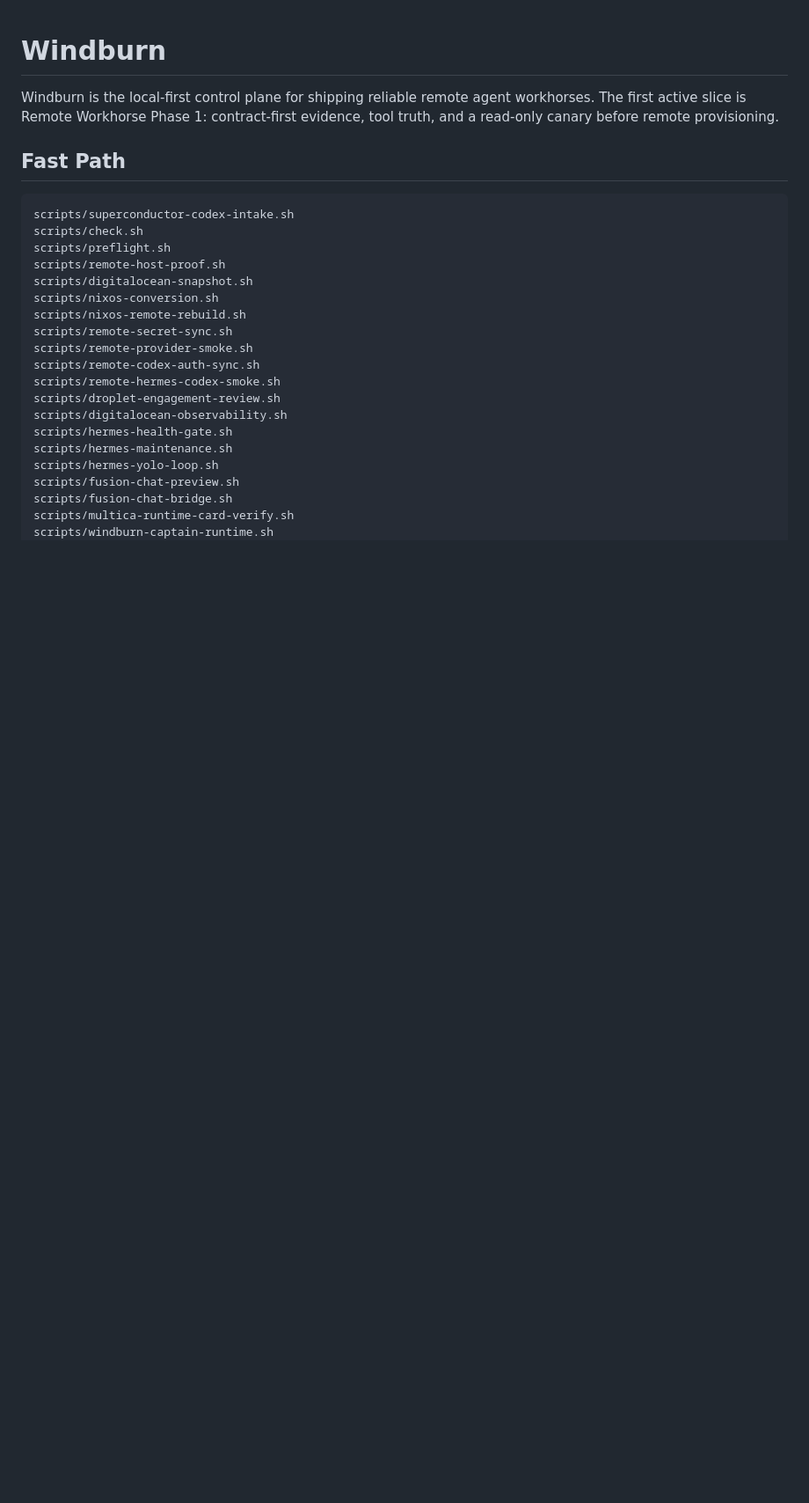
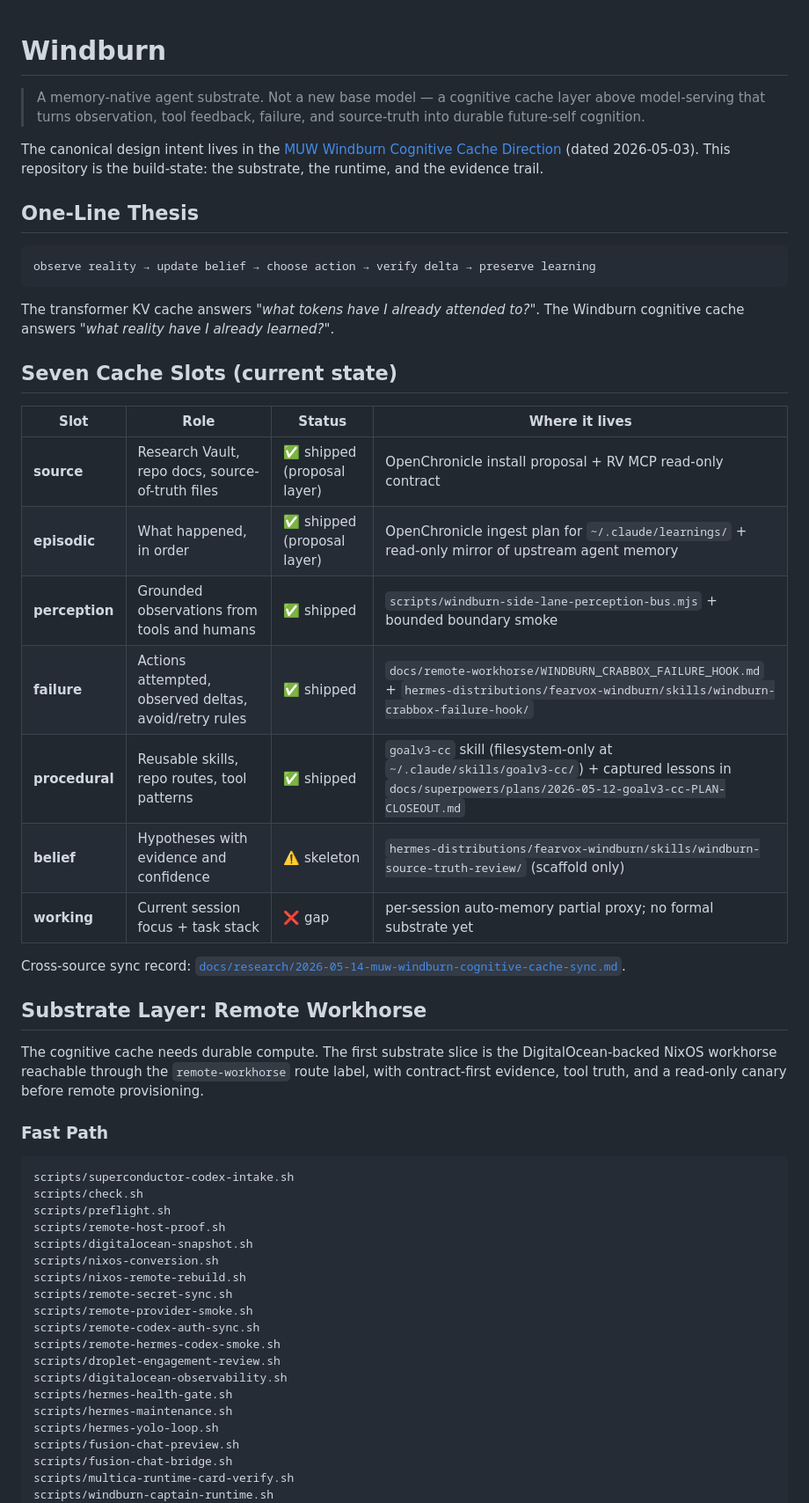
Before and after one commit to Fearvox/project-windburn, a Markdown page: README.md, the part around one of its changes. Shown at 88% size. GitHub-like rendering; blank space fills up the shorter version.

````diff
--- a/README.md
+++ b/README.md
@@ -1,10 +1,36 @@
 # Windburn
 
-Windburn is the local-first control plane for shipping reliable remote agent
-workhorses. The first active slice is Remote Workhorse Phase 1: contract-first
-evidence, tool truth, and a read-only canary before remote provisioning.
+> A memory-native agent substrate. Not a new base model — a cognitive cache layer above model-serving that turns observation, tool feedback, failure, and source-truth into durable future-self cognition.
 
-## Fast Path
+The canonical design intent lives in the [MUW Windburn Cognitive Cache Direction](https://github.com/Fearvox/multica-ultimate-workbench/blob/main/docs/windburn-cognitive-cache-direction.md) (dated 2026-05-03). This repository is the build-state: the substrate, the runtime, and the evidence trail.
+
+## One-Line Thesis
+
+```text
+observe reality → update belief → choose action → verify delta → preserve learning
+```
+
+The transformer KV cache answers *"what tokens have I already attended to?"*. The Windburn cognitive cache answers *"what reality have I already learned?"*.
+
+## Seven Cache Slots (current state)
+
+| Slot | Role | Status | Where it lives |
+|------|------|--------|----------------|
+| **source** | Research Vault, repo docs, source-of-truth files | ✅ shipped (proposal layer) | OpenChronicle install proposal + RV MCP read-only contract |
+| **episodic** | What happened, in order | ✅ shipped (proposal layer) | OpenChronicle ingest plan for `~/.claude/learnings/` + read-only mirror of upstream agent memory |
+| **perception** | Grounded observations from tools and humans | ✅ shipped | `scripts/windburn-side-lane-perception-bus.mjs` + bounded boundary smoke |
+| **failure** | Actions attempted, observed deltas, avoid/retry rules | ✅ shipped | `docs/remote-workhorse/WINDBURN_CRABBOX_FAILURE_HOOK.md` + `hermes-distributions/fearvox-windburn/skills/windburn-crabbox-failure-hook/` |
+| **procedural** | Reusable skills, repo routes, tool patterns | ✅ shipped | `goalv3-cc` skill (filesystem-only at `~/.claude/skills/goalv3-cc/`) + captured lessons in `docs/superpowers/plans/2026-05-12-goalv3-cc-PLAN-CLOSEOUT.md` |
+| **belief** | Hypotheses with evidence and confidence | ⚠️ skeleton | `hermes-distributions/fearvox-windburn/skills/windburn-source-truth-review/` (scaffold only) |
+| **working** | Current session focus + task stack | ❌ gap | per-session auto-memory partial proxy; no formal substrate yet |
+
+Cross-source sync record: [`docs/research/2026-05-14-muw-windburn-cognitive-cache-sync.md`](docs/research/2026-05-14-muw-windburn-cognitive-cache-sync.md).
+
+## Substrate Layer: Remote Workhorse
+
+The cognitive cache needs durable compute. The first substrate slice is the DigitalOcean-backed NixOS workhorse reachable through the `remote-workhorse` route label, with contract-first evidence, tool truth, and a read-only canary before remote provisioning.
+
+### Fast Path
 
 ```sh
 scripts/superconductor-codex-intake.sh
````
Also changed, not shown: other parts of README.md (+65 -61 lines).
